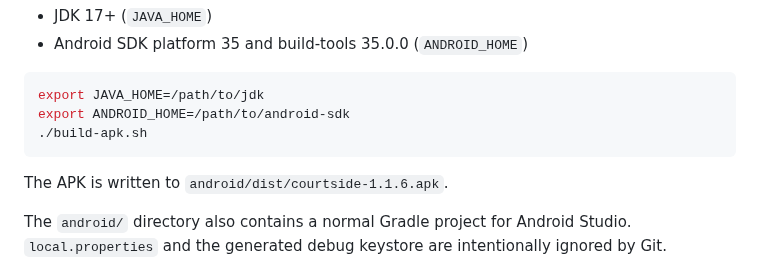
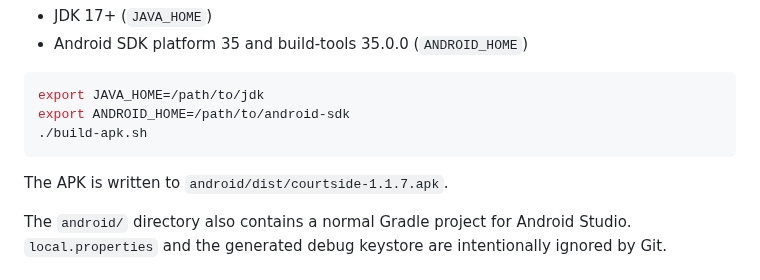
Before and after one commit to kallcurry/NBA, a Markdown page: android/README.md, the part around the change. GitHub-like rendering.

````diff
--- a/android/README.md
+++ b/android/README.md
@@ -17,7 +17,7 @@ export ANDROID_HOME=/path/to/android-sdk
 ./build-apk.sh
 ```
 
-The APK is written to `android/dist/courtside-1.1.6.apk`.
+The APK is written to `android/dist/courtside-1.1.7.apk`.
 
 The `android/` directory also contains a normal Gradle project for Android
 Studio. `local.properties` and the generated debug keystore are intentionally
````
Also changed, not shown: README.md (+3 -3 lines), release/README.md (+7 -8 lines), docs/preview-settings.jpg (added), 12 other files.
